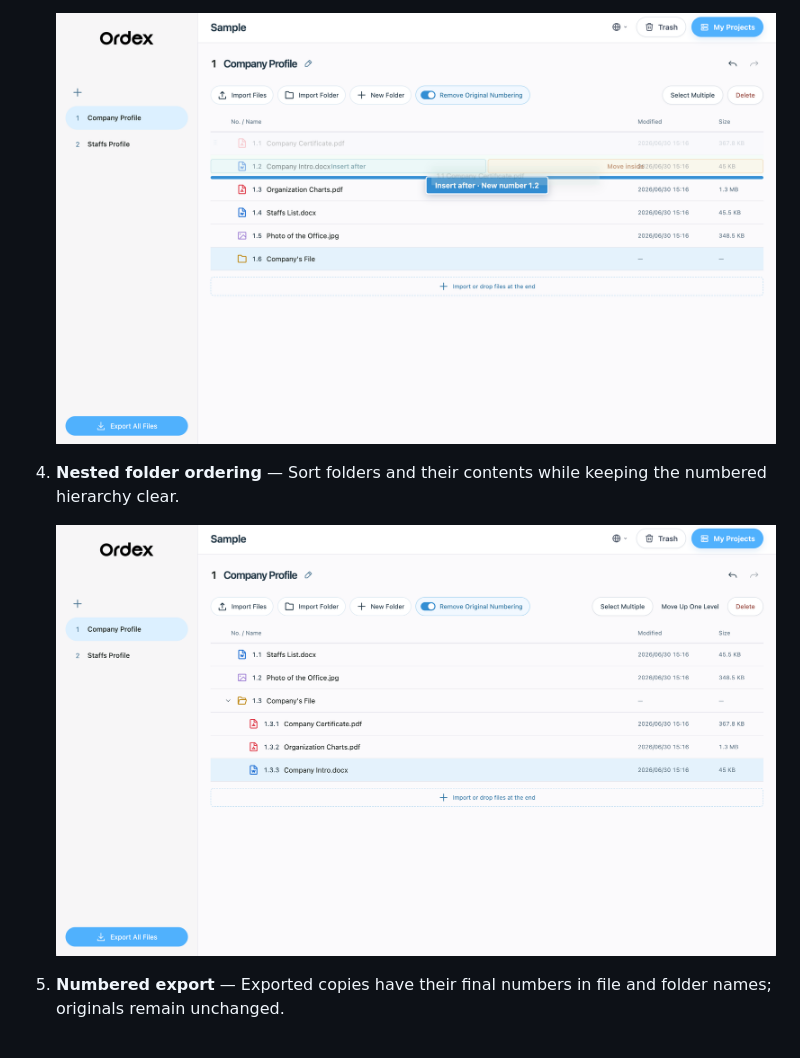
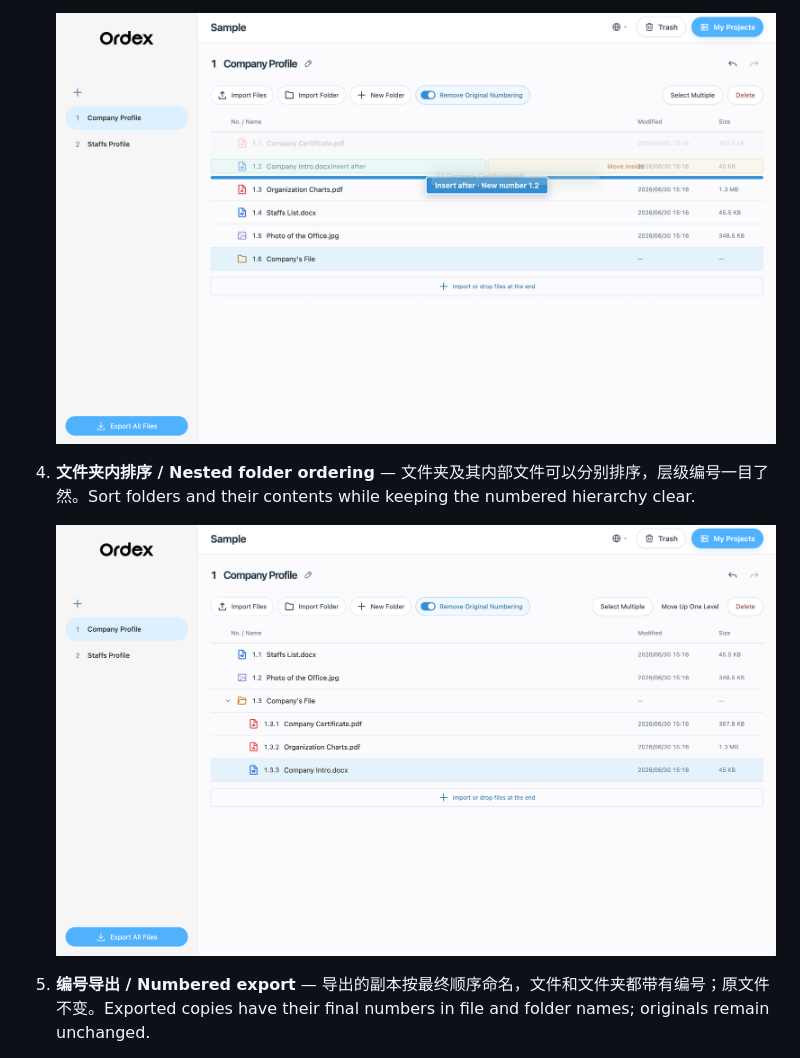
Before and after one commit to clorisHHH/ordex, a Markdown page: README.md, the part around one of its changes. Drawn GitHub-style.

```diff
--- a/README.md
+++ b/README.md
@@ -29,3 +36,3 @@ These screenshots show the English interface. Use the globe icon in the upper-ri
 
-4. **Nested folder ordering** — Sort folders and their contents while keeping the numbered hierarchy clear.
+4. **文件夹内排序 / Nested folder ordering** — 文件夹及其内部文件可以分别排序，层级编号一目了然。Sort folders and their contents while keeping the numbered hierarchy clear.
 
@@ -33,3 +40,3 @@ These screenshots show the English interface. Use the globe icon in the upper-ri
 
-5. **Numbered export** — Exported copies have their final numbers in file and folder names; originals remain unchanged.
+5. **编号导出 / Numbered export** — 导出的副本按最终顺序命名，文件和文件夹都带有编号；原文件不变。Exported copies have their final numbers in file and folder names; originals remain unchanged.
 
```
Also changed, not shown: other parts of README.md (+52 -45 lines).
